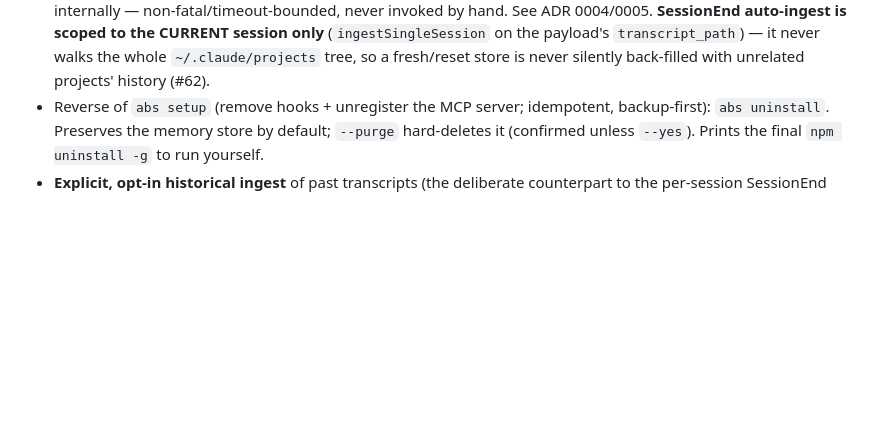
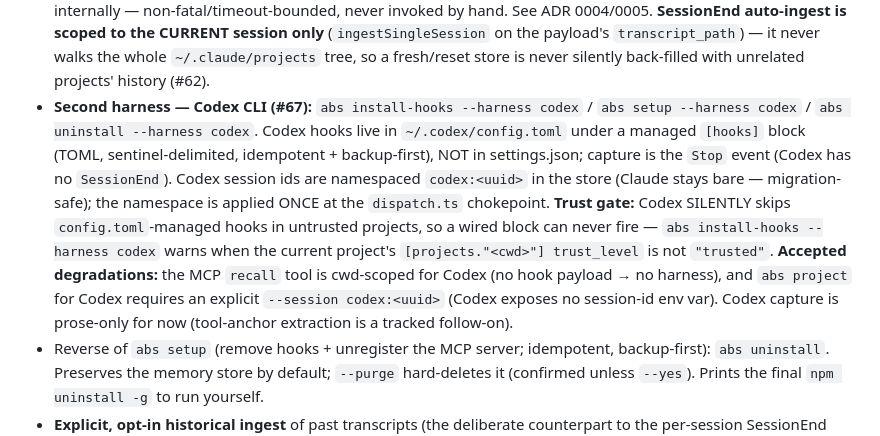
Before and after one commit to victorbjuliani/agentbrainsystem, a Markdown page: docs/agent-handbook.md, the part around the change. Rendered like a GitHub page; blank space fills up the shorter version.

Commit message:
docs(harness): document Codex adapter, chokepoint namespacing, trust gate + degradations (#67)

```diff
--- a/docs/agent-handbook.md
+++ b/docs/agent-handbook.md
@@ -56,6 +56,7 @@ storage/embedding decisions.
 - Run a TS entrypoint in dev: `npm run dev`
 - Distill a session into lessons (opt-in, needs `ABS_LLM_BASE_URL`+`ABS_LLM_MODEL`): `abs consolidate [--session N] [--dry-run] [--force]`
 - Register the Claude Code memory hooks (auto-ingest + context injection; opt-in, idempotent, backup-first): `abs install-hooks`. The registered hooks call `abs hook <session-end|session-start|user-prompt-submit>` internally — non-fatal/timeout-bounded, never invoked by hand. See ADR 0004/0005. **SessionEnd auto-ingest is scoped to the CURRENT session only** (`ingestSingleSession` on the payload's `transcript_path`) — it never walks the whole `~/.claude/projects` tree, so a fresh/reset store is never silently back-filled with unrelated projects' history (#62).
+- **Second harness — Codex CLI (#67):** `abs install-hooks --harness codex` / `abs setup --harness codex` / `abs uninstall --harness codex`. Codex hooks live in `~/.codex/config.toml` under a managed `[hooks]` block (TOML, sentinel-delimited, idempotent + backup-first), NOT in settings.json; capture is the `Stop` event (Codex has no `SessionEnd`). Codex session ids are namespaced `codex:<uuid>` in the store (Claude stays bare — migration-safe); the namespace is applied ONCE at the `dispatch.ts` chokepoint. **Trust gate:** Codex SILENTLY skips `config.toml`-managed hooks in untrusted projects, so a wired block can never fire — `abs install-hooks --harness codex` warns when the current project's `[projects."<cwd>"] trust_level` is not `"trusted"`. **Accepted degradations:** the MCP `recall` tool is cwd-scoped for Codex (no hook payload → no harness), and `abs project` for Codex requires an explicit `--session codex:<uuid>` (Codex exposes no session-id env var). Codex capture is prose-only for now (tool-anchor extraction is a tracked follow-on).
 - Reverse of `abs setup` (remove hooks + unregister the MCP server; idempotent, backup-first): `abs uninstall`. Preserves the memory store by default; `--purge` hard-deletes it (confirmed unless `--yes`). Prints the final `npm uninstall -g` to run yourself.
 - **Explicit, opt-in historical ingest** of past transcripts (the deliberate counterpart to the per-session SessionEnd auto-ingest): `abs ingest [--apply] [--all | --project <slug> ...] [--dir PATH]`. Preview-only by default (lists projects + how much is new, writes nothing); `--apply` ingests but **requires a selector** (`--all` or `--project`), so a full back-fill is never accidental (#62). The per-file byte cursors live in the store (`kv_meta` `ingest:cursor:<absPath>`), so resetting the store also clears them — a subsequent ingest re-reads from offset 0.
 - Turn distilled memory into gated `CLAUDE.md` / auto-memory edits (preview → approve → apply; never automatic): `abs optimize [--project PATH] [--limit N] [--apply] [--candidate ID] [--yes]`. See ADR 0006.
```
